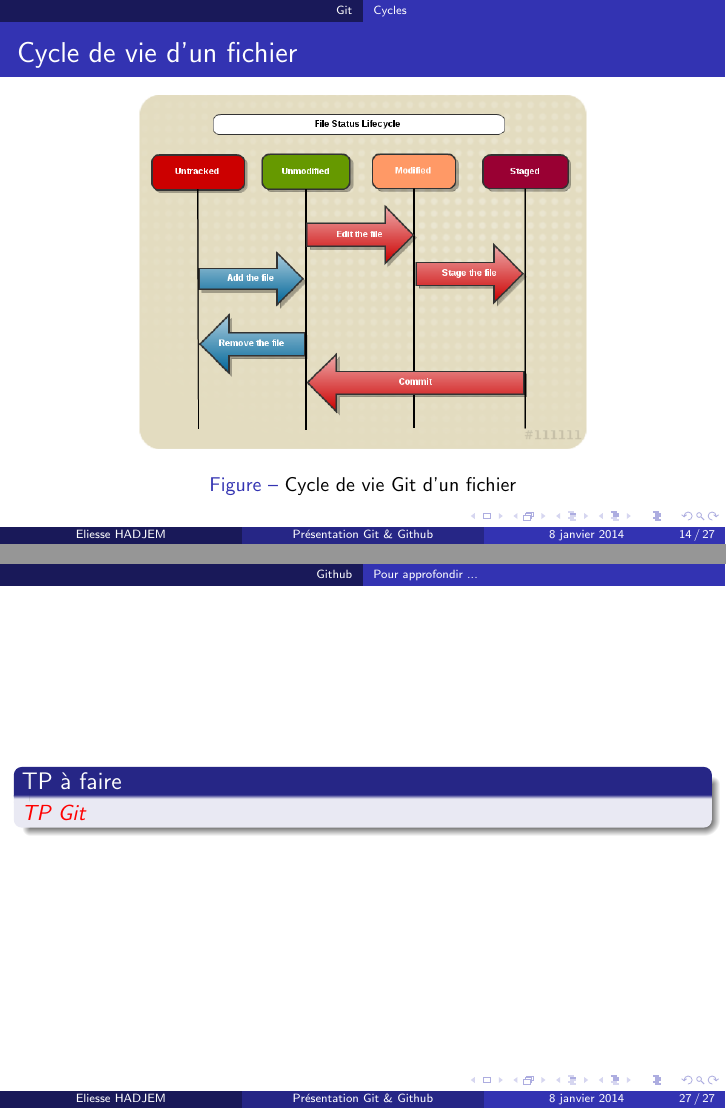
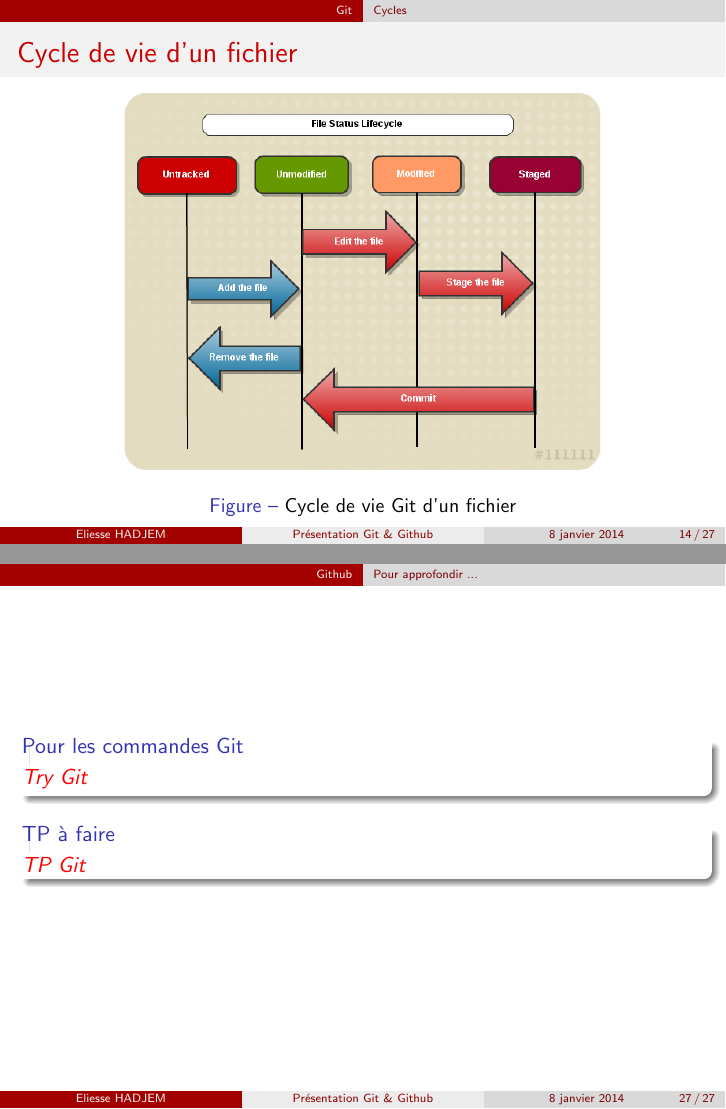
Before and after one commit to hadeli/PresVCS, LaTeX slides (main.tex, which reads Src/Git.tex, Src/Github.tex): pages 25 and 70 of 70, joined at a grey line. Compiled offline with pdfLaTeX.

Commit message:
Switch theme

```diff
--- a/Src/Git.tex
+++ b/Src/Git.tex
@@ -28,7 +28,7 @@
 	\begin{frame}{Cycle de vie d'un fichier}
 		\begin{figure}
 			\centering
-			\includegraphics[width=80mm]{./Img/GitLife.png}
+			\includegraphics[width=85mm]{./Img/GitLife.png}
 			% GitLife.png: 0x0 pixel, 0dpi, 0.00x0.00 cm, bb=
 			\caption{Cycle de vie Git d'un fichier}
 		\end{figure}
--- a/Src/Github.tex
+++ b/Src/Github.tex
@@ -24,6 +24,9 @@
 
 \subsection{Pour approfondir ...}
 	\begin{frame}
+		\begin{block}{Pour les commandes Git}
+			\href{http://try.github.io/}{\textit{\textcolor{red}{Try Git}}}
+		\end{block}
 		\begin{block}{TP à faire}
 			\href{http://bit.ly/iut-3}{\textit{\textcolor{red}{TP Git}}}
 		\end{block}
--- a/main.tex
+++ b/main.tex
@@ -9,9 +9,11 @@
 \title{Présentation Git \& Github}
 \author{Eliesse HADJEM}
 
-\usetheme[secheader]{Madrid}
+\usetheme{CambridgeUS}
 \useoutertheme{infolines}
+\usecolortheme{beaver}
 \setbeamercovered{transparent}
+\beamertemplatenavigationsymbolsempty
 
 
 \begin{document}
```
Also changed, not shown: main.pdf.
